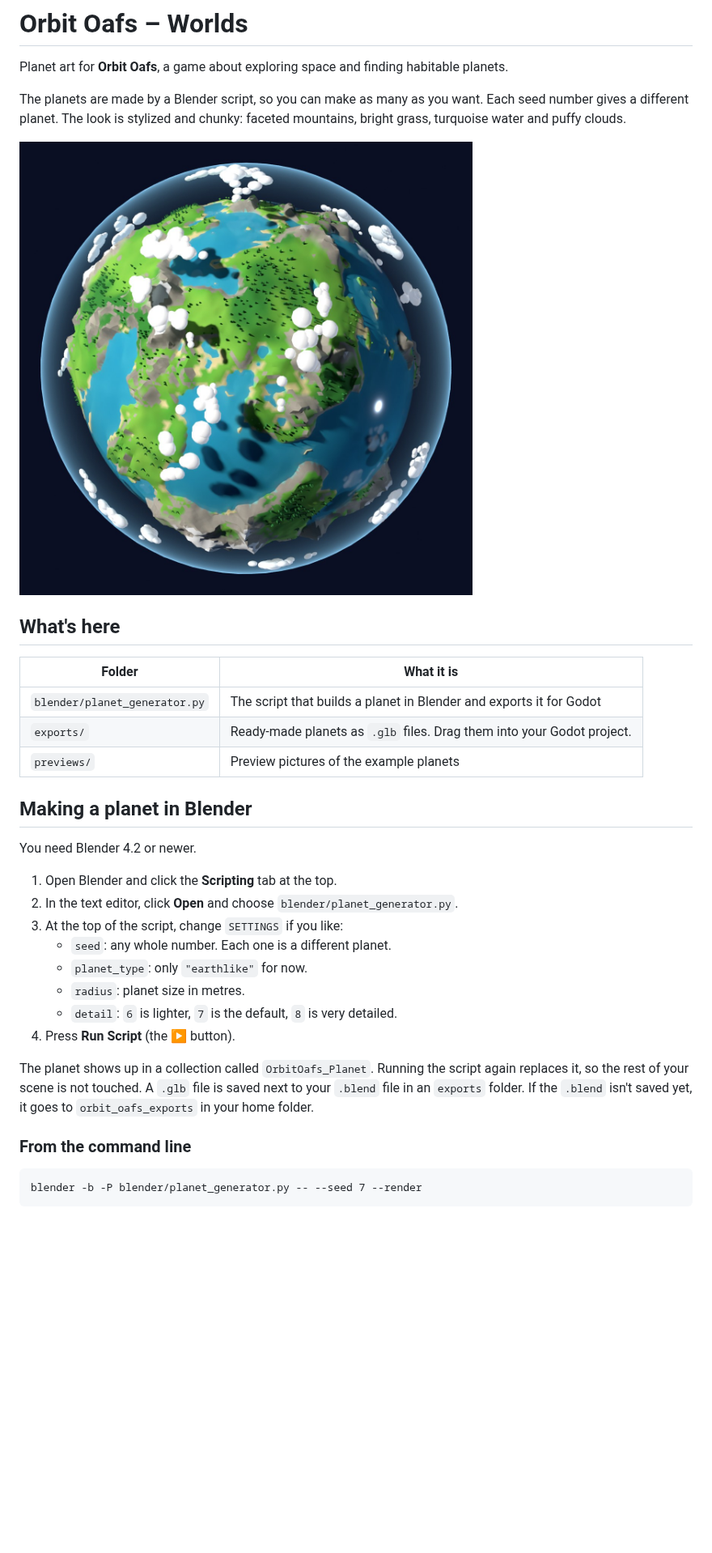
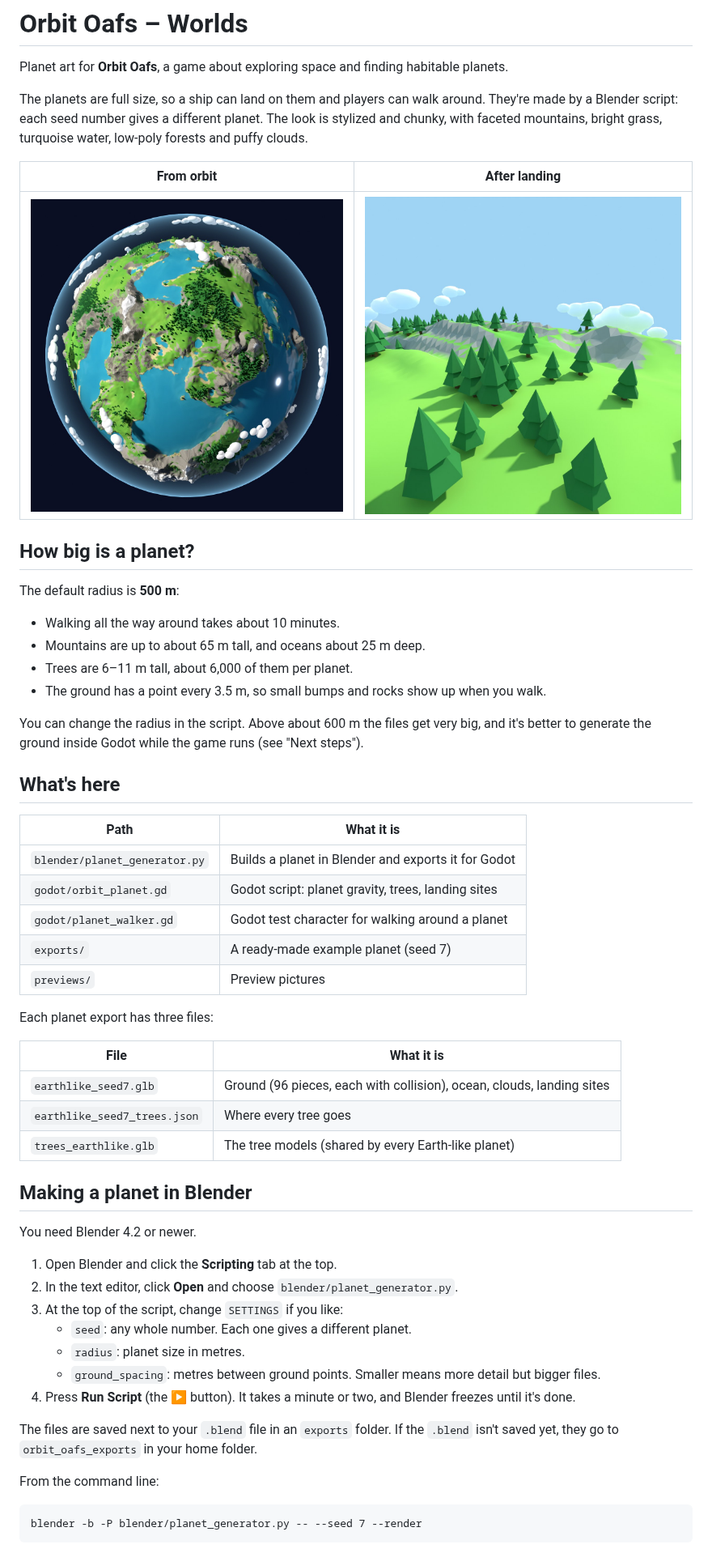
Before and after one commit to drathis-tech/worlds, a Markdown page: README.md, the part around one of its changes. Shown at 81% size. GitHub-like rendering; pictures changed too: previews/earthlike_seed7_orbit.jpg, previews/earthlike_seed7_surface.jpg (added); blank space fills up the shorter version.

````diff
--- a/README.md
+++ b/README.md
@@ -2,19 +2,45 @@
 
 Planet art for **Orbit Oafs**, a game about exploring space and finding habitable planets.
 
-The planets are made by a Blender script, so you can make as many as you want.
-Each seed number gives a different planet. The look is stylized and chunky:
-faceted mountains, bright grass, turquoise water and puffy clouds.
+The planets are full size, so a ship can land on them and players can walk
+around. They're made by a Blender script: each seed number gives a different
+planet. The look is stylized and chunky, with faceted mountains, bright grass,
+turquoise water, low-poly forests and puffy clouds.
 
-![Earth-like planet, seed 7](previews/earthlike_seed7_orbit.jpg)
+| From orbit | After landing |
+| --- | --- |
+| ![Planet from orbit](previews/earthlike_seed7_orbit.jpg) | ![Planet surface](previews/earthlike_seed7_surface.jpg) |
+
+## How big is a planet?
+
+The default radius is **500 m**:
+
+- Walking all the way around takes about 10 minutes.
+- Mountains are up to about 65 m tall, and oceans about 25 m deep.
+- Trees are 6–11 m tall, about 6,000 of them per planet.
+- The ground has a point every 3.5 m, so small bumps and rocks show up when you walk.
+
+You can change the radius in the script. Above about 600 m the files get very
+big, and it's better to generate the ground inside Godot while the game runs
+(see "Next steps").
 
 ## What's here
 
-| Folder | What it is |
+| Path | What it is |
 | --- | --- |
-| `blender/planet_generator.py` | The script that builds a planet in Blender and exports it for Godot |
-| `exports/` | Ready-made planets as `.glb` files. Drag them into your Godot project. |
-| `previews/` | Preview pictures of the example planets |
+| `blender/planet_generator.py` | Builds a planet in Blender and exports it for Godot |
+| `godot/orbit_planet.gd` | Godot script: planet gravity, trees, landing sites |
+| `godot/planet_walker.gd` | Godot test character for walking around a planet |
+| `exports/` | A ready-made example planet (seed 7) |
+| `previews/` | Preview pictures |
+
+Each planet export has three files:
+
+| File | What it is |
+| --- | --- |
+| `earthlike_seed7.glb` | Ground (96 pieces, each with collision), ocean, clouds, landing sites |
+| `earthlike_seed7_trees.json` | Where every tree goes |
+| `trees_earthlike.glb` | The tree models (shared by every Earth-like planet) |
 
 ## Making a planet in Blender
 
@@ -23,18 +49,15 @@ You need Blender 4.2 or newer.
 1. Open Blender and click the **Scripting** tab at the top.
 2. In the text editor, click **Open** and choose `blender/planet_generator.py`.
 3. At the top of the script, change `SETTINGS` if you like:
-   - `seed`: any whole number. Each one is a different planet.
-   - `planet_type`: only `"earthlike"` for now.
+   - `seed`: any whole number. Each one gives a different planet.
    - `radius`: planet size in metres.
-   - `detail`: `6` is lighter, `7` is the default, `8` is very detailed.
-4. Press **Run Script** (the ▶ button).
+   - `ground_spacing`: metres between ground points. Smaller means more detail but bigger files.
+4. Press **Run Script** (the ▶ button). It takes a minute or two, and Blender freezes until it's done.
 
-The planet shows up in a collection called `OrbitOafs_Planet`. Running the
-script again replaces it, so the rest of your scene is not touched. A `.glb`
-file is saved next to your `.blend` file in an `exports` folder. If the
-`.blend` isn't saved yet, it goes to `orbit_oafs_exports` in your home folder.
+The files are saved next to your `.blend` file in an `exports` folder. If the
+`.blend` isn't saved yet, they go to `orbit_oafs_exports` in your home folder.
 
-### From the command line
+From the command line:
 
 ```
 blender -b -P blender/planet_generator.py -- --seed 7 --render
````
Also changed, not shown: other parts of README.md (+34 -11 lines), previews/earthlike_seed42_closeup.jpg (deleted), previews/earthlike_seed42_orbit.jpg (deleted), previews/earthlike_seed7_closeup.jpg (deleted), 7 other files.
